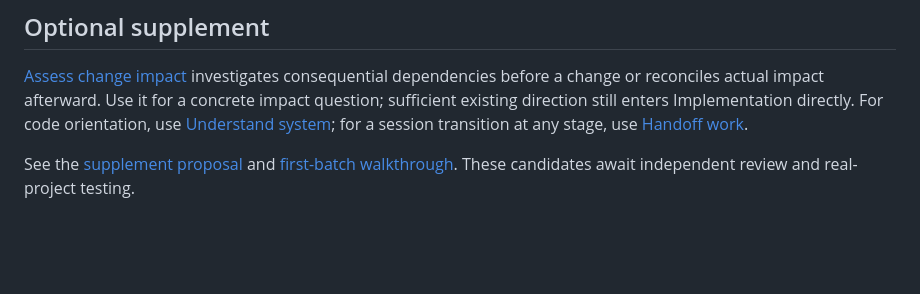
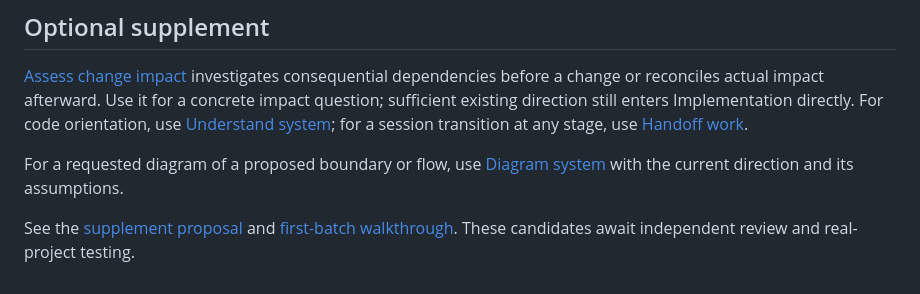
Before and after one commit to ChouBokYann/visuAI-DLC, a Markdown page: skills/planning/README.md, the part around the change. GitHub-like rendering; blank space fills up the shorter version.

Commit message:
Add diagram-system skill with an Archify exporter walkthrough

```diff
--- a/skills/planning/README.md
+++ b/skills/planning/README.md
@@ -14,4 +14,6 @@ Add individual skills as `<skill-name>/SKILL.md`.
 
 [Assess change impact](assess-change-impact/SKILL.md) investigates consequential dependencies before a change or reconciles actual impact afterward. Use it for a concrete impact question; sufficient existing direction still enters Implementation directly. For code orientation, use [Understand system](../implementation/understand-system/SKILL.md); for a session transition at any stage, use [Handoff work](../implementation/handoff-work/SKILL.md).
 
+For a requested diagram of a proposed boundary or flow, use [Diagram system](../implementation/diagram-system/SKILL.md) with the current direction and its assumptions.
+
 See the [supplement proposal](../../docs/proposals/skill-supplements.md) and [first-batch walkthrough](../../docs/proposals/supplements-first-batch-walkthrough.md). These candidates await independent review and real-project testing.
```
Also changed, not shown: docs/proposals/archify-specialist.md (+25 -9 lines), skills/implementation/README.md (+1 -0 lines), docs/examples/archify/export-workflow.png (added), 5 other files.
